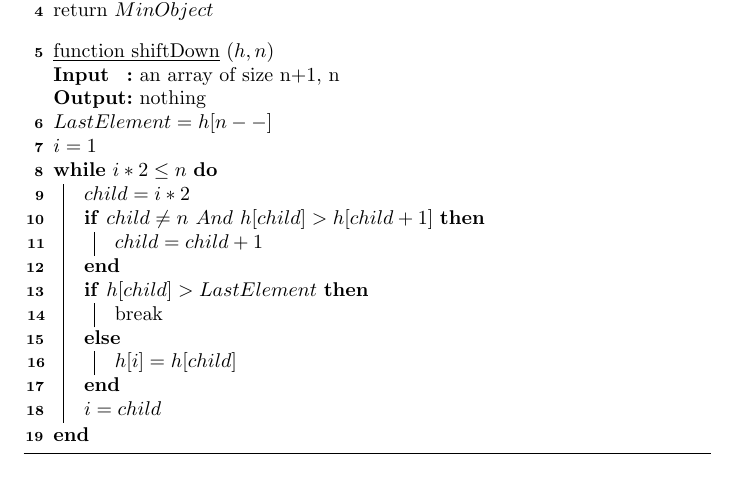
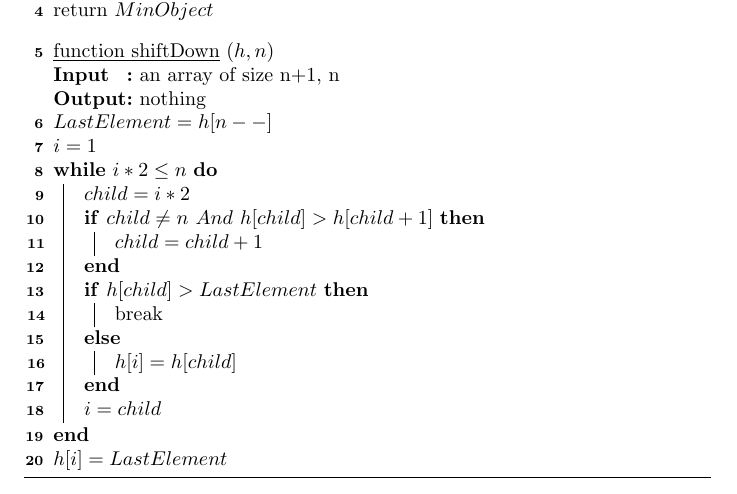
Before and after one commit to Eklipsorz/cspensieve, a LaTeX document (mathtex/heapAlg.tex): part of page 2 of 2, cut so that both start at the same text. Compiled offline with pdfLaTeX.

Commit message:
adjust heapAlg.tex

```diff
--- a/mathtex/heapAlg.tex
+++ b/mathtex/heapAlg.tex
@@ -118,6 +118,7 @@
 
     }
 
+   $h[i] = LastElement$\\
 \end{algorithm}
 
 \end{document}
```
